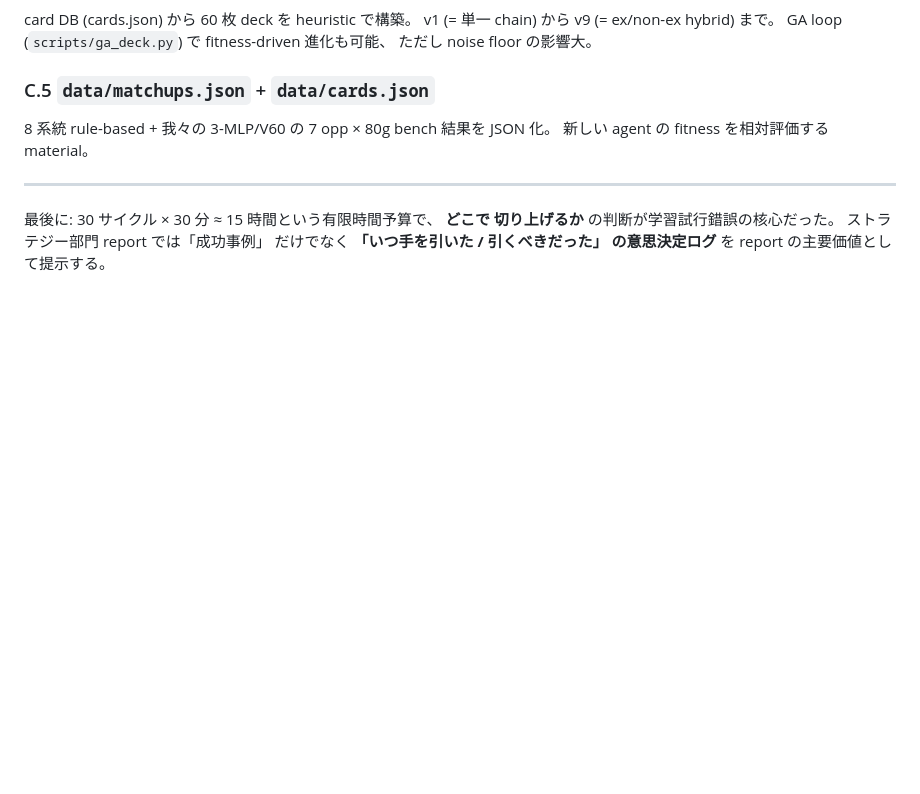
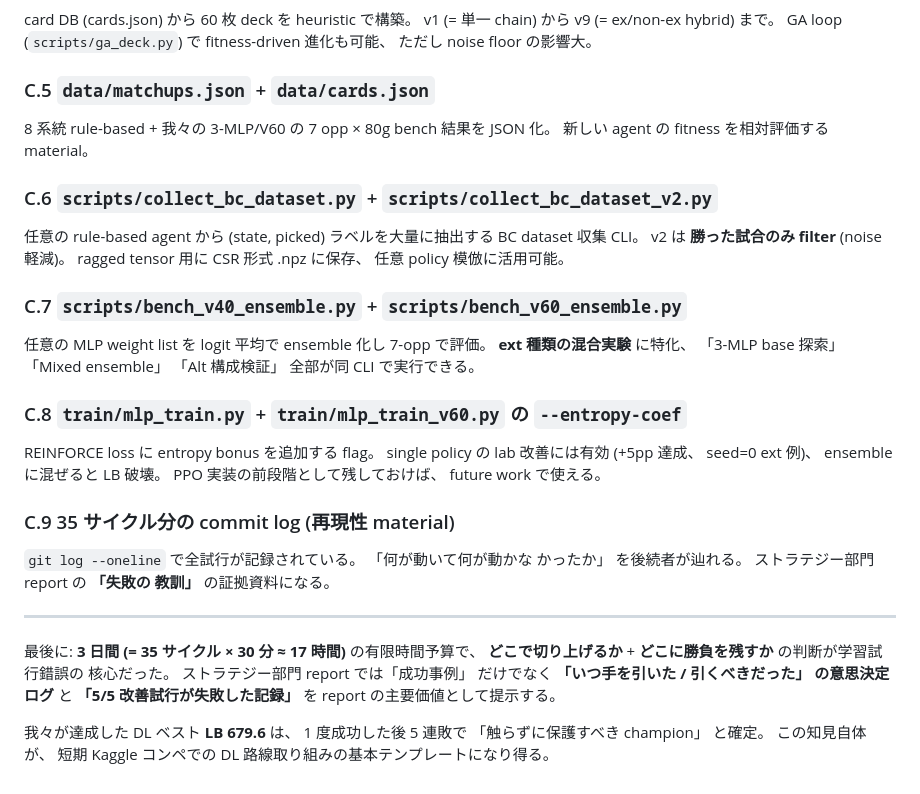
Before and after one commit to g-kari/poke-ai, a Markdown page: STRATEGY_REPORT.md, the part around one of its changes. Rendered like a GitHub page; blank space fills up the shorter version.

```diff
--- a/STRATEGY_REPORT.md
+++ b/STRATEGY_REPORT.md
@@ -980,9 +1010,38 @@ fitness-driven 進化も可能、 ただし noise floor の影響大。
 8 系統 rule-based + 我々の 3-MLP/V60 の 7 opp × 80g bench 結果を JSON 化。
 新しい agent の fitness を相対評価する material。
 
+### C.6 `scripts/collect_bc_dataset.py` + `scripts/collect_bc_dataset_v2.py`
+
+任意の rule-based agent から (state, picked) ラベルを大量に抽出する BC
+dataset 収集 CLI。 v2 は **勝った試合のみ filter** (noise 軽減)。
+ragged tensor 用に CSR 形式 .npz に保存、 任意 policy 模倣に活用可能。
+
+### C.7 `scripts/bench_v40_ensemble.py` + `scripts/bench_v60_ensemble.py`
+
+任意の MLP weight list を logit 平均で ensemble 化し 7-opp で評価。
+**ext 種類の混合実験** に特化、 「3-MLP base 探索」 「Mixed ensemble」
+「Alt 構成検証」 全部が同 CLI で実行できる。
+
+### C.8 `train/mlp_train.py` + `train/mlp_train_v60.py` の `--entropy-coef`
+
+REINFORCE loss に entropy bonus を追加する flag。 single policy の lab
+改善には有効 (+5pp 達成、 seed=0 ext 例)、 ensemble に混ぜると LB 破壊。
+PPO 実装の前段階として残しておけば、 future work で使える。
+
+### C.9 35 サイクル分の commit log (再現性 material)
+
+`git log --oneline` で全試行が記録されている。 「何が動いて何が動かな
+かったか」 を後続者が辿れる。 ストラテジー部門 report の **「失敗の
+教訓」** の証拠資料になる。
+
 ---
 
-最後に: 30 サイクル × 30 分 ≈ 15 時間という有限時間予算で、 **どこで
-切り上げるか** の判断が学習試行錯誤の核心だった。 ストラテジー部門
-report では「成功事例」 だけでなく **「いつ手を引いた / 引くべきだった」
-の意思決定ログ** を report の主要価値として提示する。
+最後に: **3 日間 (= 35 サイクル × 30 分 ≈ 17 時間)** の有限時間予算で、
+**どこで切り上げるか** + **どこに勝負を残すか** の判断が学習試行錯誤の
+核心だった。 ストラテジー部門 report では「成功事例」 だけでなく
+**「いつ手を引いた / 引くべきだった」 の意思決定ログ** と **「5/5
+改善試行が失敗した記録」** を report の主要価値として提示する。
+
+我々が達成した DL ベスト **LB 679.6** は、 1 度成功した後 5 連敗で
+「触らずに保護すべき champion」 と確定。 この知見自体が、 短期 Kaggle
+コンペでの DL 路線取り組みの基本テンプレートになり得る。
```
Also changed, not shown: other parts of STRATEGY_REPORT.md (+41 -11 lines).
